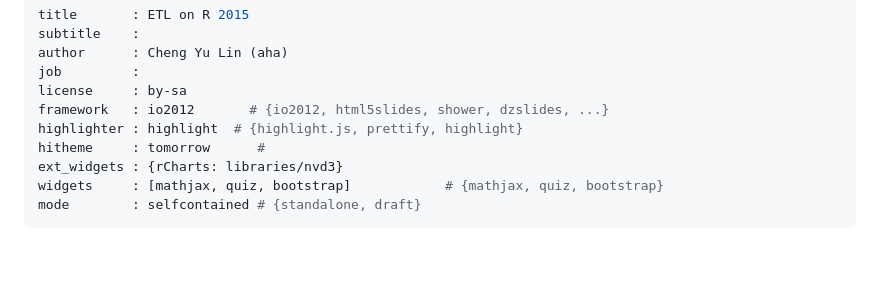
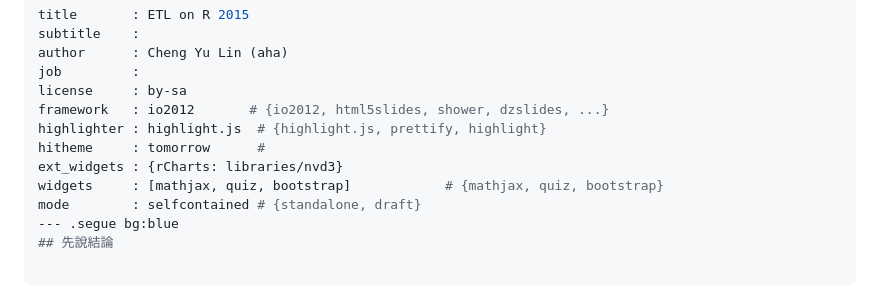
Before and after one commit to ntuaha/R_ETL_DSC_2015, a Markdown page: index.md, the part around the change printed below. Drawn GitHub-style; blank space fills up the shorter version.

```diff
--- a/index.md
+++ b/index.md
@@ -5,9 +5,12 @@ author      : Cheng Yu Lin (aha)
 job         :
 license     : by-sa
 framework   : io2012       # {io2012, html5slides, shower, dzslides, ...}
-highlighter : highlight  # {highlight.js, prettify, highlight}
+highlighter : highlight.js  # {highlight.js, prettify, highlight}
 hitheme     : tomorrow      #
 ext_widgets : {rCharts: libraries/nvd3}
 widgets     : [mathjax, quiz, bootstrap]            # {mathjax, quiz, bootstrap}
 mode        : selfcontained # {standalone, draft}
+--- .segue bg:blue
+## 先說結論
+
 ---
```
Also changed, not shown: other parts of index.md (+1 -1 lines), resources/figures/cheatsheet.png (added), 2 other files.
